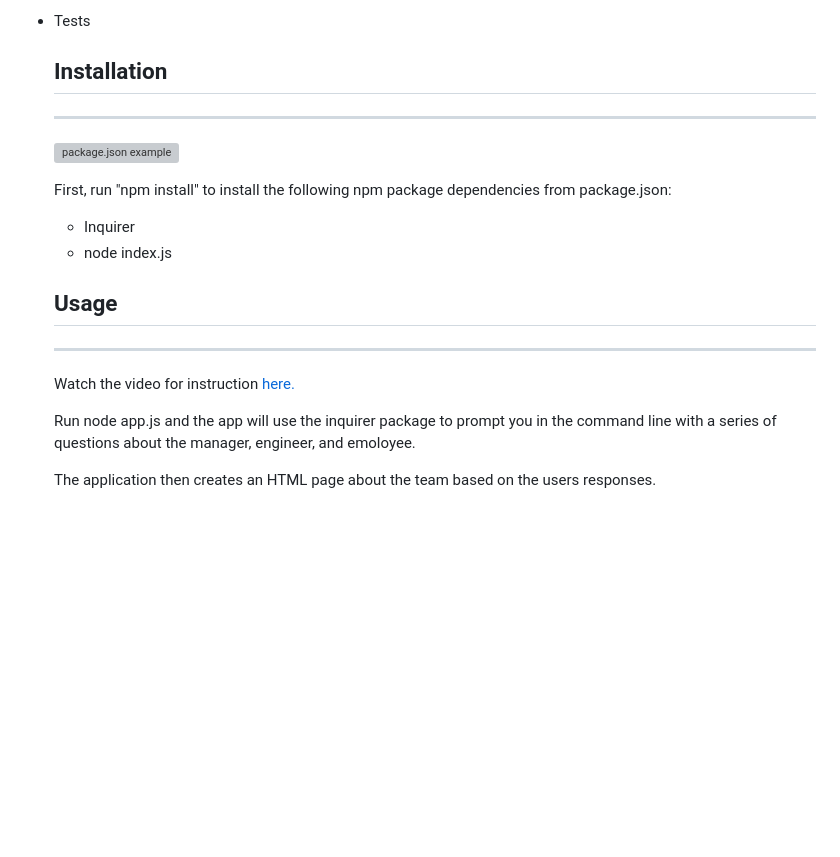
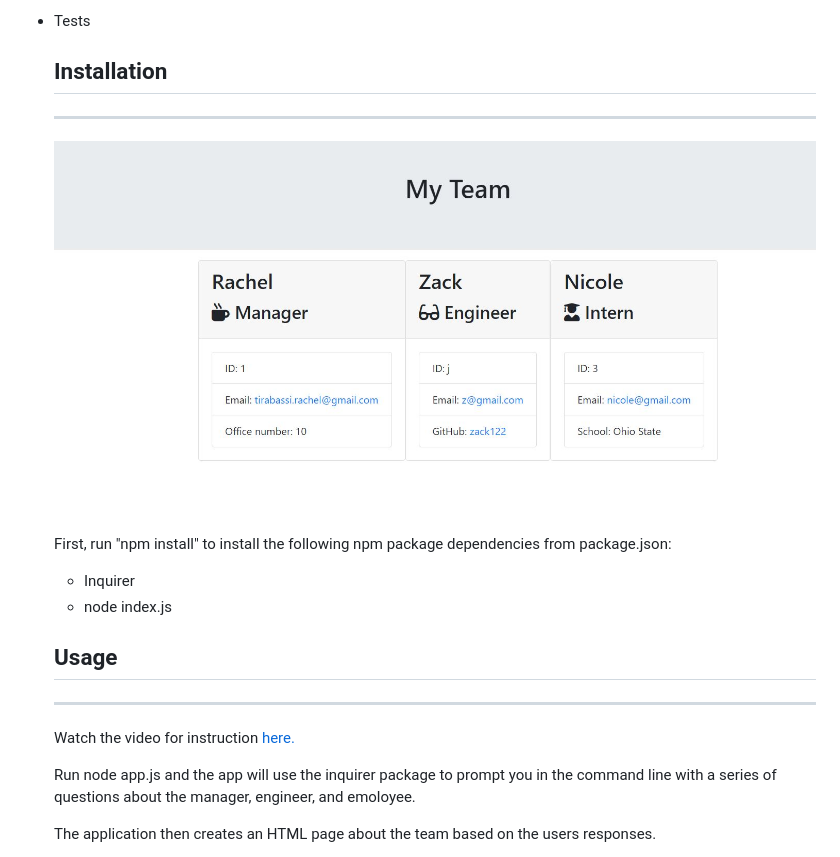
Before and after one commit to rtirabassi1994/template-engine-hw9, a Markdown page: README.md, the part around the change printed below. GitHub-like rendering; pictures changed too: pictures/homework9.JPG (added); blank space fills up the shorter version; grey boxes are pictures that could not be loaded.

Commit message:
readme/html

```diff
--- a/README.md
+++ b/README.md
@@ -25,7 +25,7 @@
   ## Installation
   ***
 
-  ![package.json example](/packagejson.JPG "Installation Example")<br>
+  ![package.json example](/pictures/homework9.JPG "Installation Example")<br>
 
   First, run "npm install" to install the following npm package dependencies from package.json: <br>
 
```
Also changed, not shown: other parts of README.md (+1 -1 lines), 2 other files.
